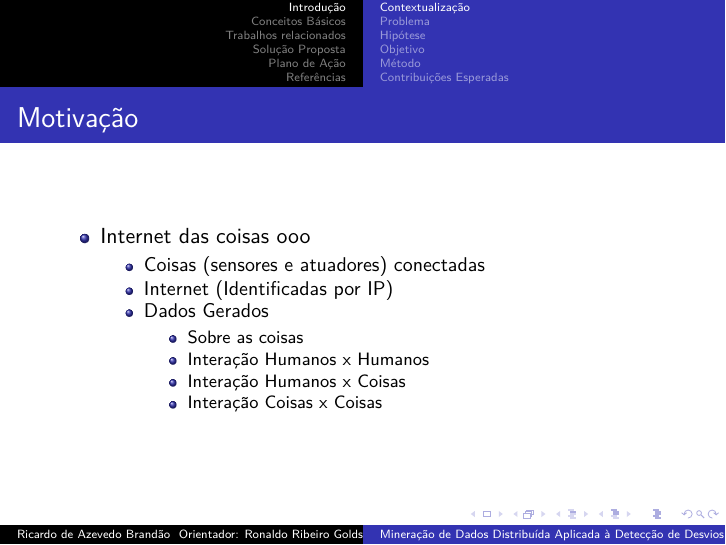
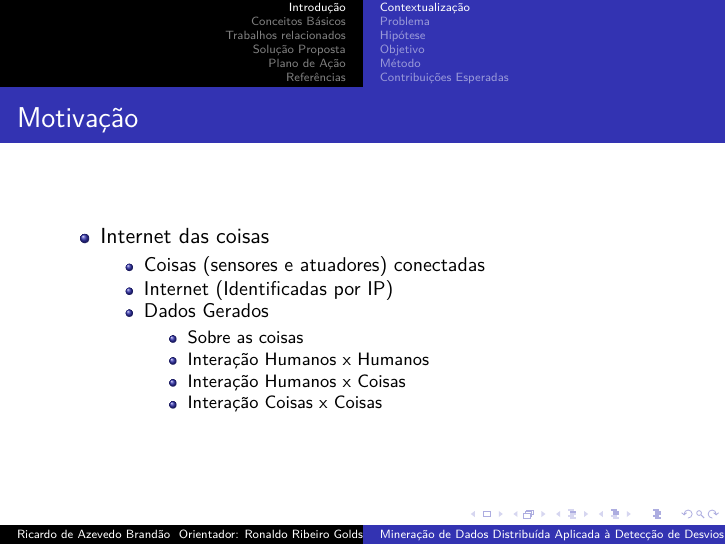
Before and after one commit to programonauta/presentation-datamining-IoT, LaTeX slides (presentation_prop.tex): page 4 of 44. Compiled offline with pdfLaTeX.

Commit message:
Update on Overleaf.

```diff
--- a/presentation_prop.tex
+++ b/presentation_prop.tex
@@ -47,7 +47,7 @@
 	\frametitle{Motivação}
 
 	\begin{itemize}
-    	\item Internet das coisas ooo
+    	\item Internet das coisas
 	        \begin{itemize}
     	    	\item Coisas (sensores e atuadores) conectadas
        		   	\item Internet (Identificadas por IP)
```
